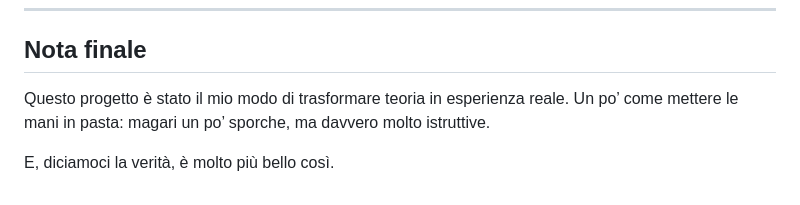
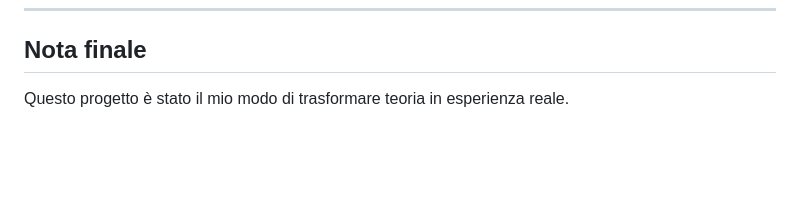
Before and after one commit to JaniceBrun/aws-cloud-resume, a Markdown page: README.md, the part around the change. GitHub-like rendering; blank space fills up the shorter version.

```diff
--- a/README.md
+++ b/README.md
@@ -244,6 +244,4 @@ Ed è stato divertente. Io mi piace molto l’aspetto pratico della tecnologia,
 
 ## Nota finale
 
-Questo progetto è stato il mio modo di trasformare teoria in esperienza reale. Un po’ come mettere le mani in pasta: magari un po’ sporche, ma davvero molto istruttive.
-
-E, diciamoci la verità, è molto più bello così.
+Questo progetto è stato il mio modo di trasformare teoria in esperienza reale.
```
